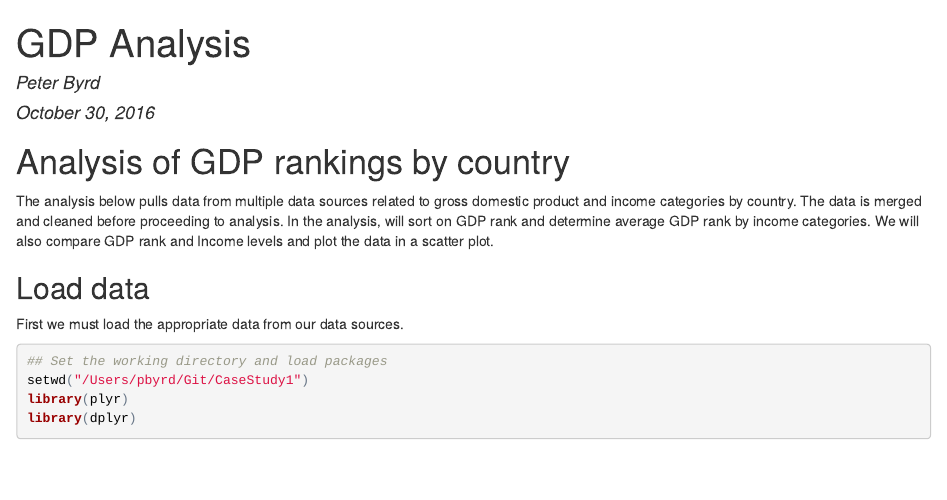
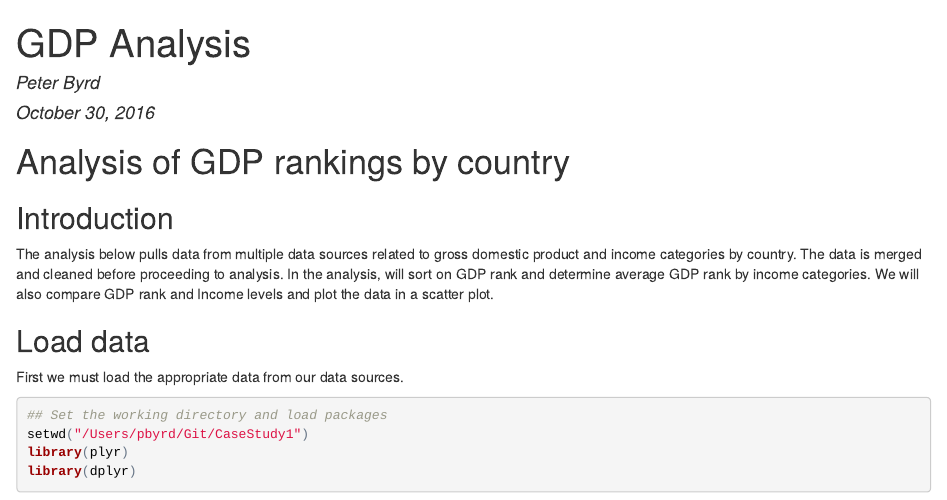
Before and after one commit to peterbyrd/CaseStudy1, an R Markdown document (GDPAnalysis.Rmd): the page in a window 1100 px wide, from its top. The pictures show the output file GDPAnalysis.html that the author committed with the source, opened offline.

Commit message:
Sixth commit

```diff
--- a/GDPAnalysis.Rmd
+++ b/GDPAnalysis.Rmd
@@ -8,6 +8,8 @@ output:
 ---
 
 # Analysis of GDP rankings by country
+
+## Introduction
 
 The analysis below pulls data from multiple data sources related to gross domestic product and income categories by country.  The data is merged and cleaned before proceeding to analysis.  In the analysis, will sort on GDP rank and determine average GDP rank by income categories.  We will also compare GDP rank and Income levels and plot the data in a scatter plot.
 
```
Also changed, not shown: GDPAnalysis.html, GDPAnalysis.md.
